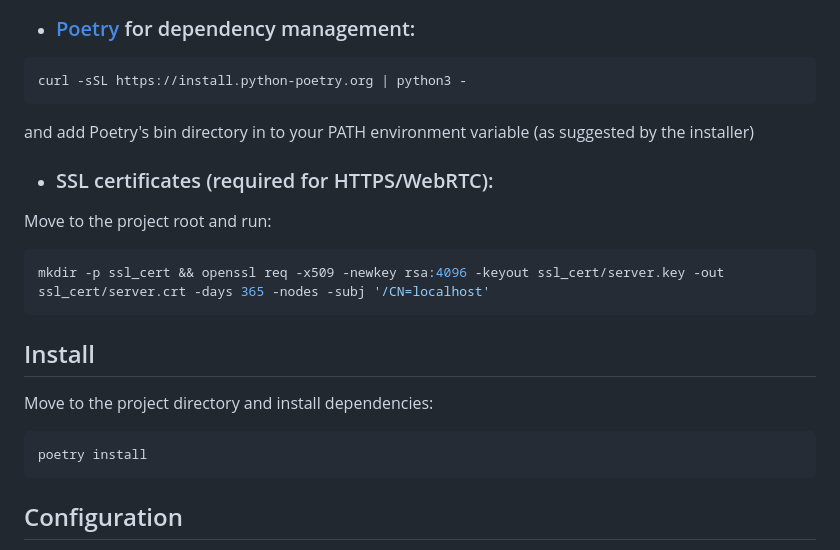
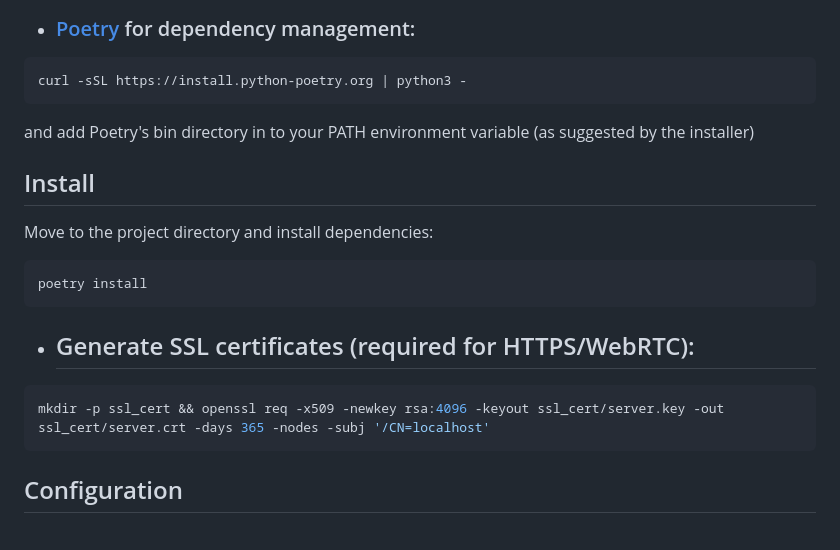
Before and after one commit to vladfatu/telerobot, a Markdown page: README.md, the part around the change. Rendered like a GitHub page.

````diff
--- a/README.md
+++ b/README.md
@@ -12,17 +12,18 @@ I only tested with Quest 3, but it should work with Quest 2 as well. If you have
 curl -sSL https://install.python-poetry.org | python3 -
 ```
 and add Poetry's bin directory in to your PATH environment variable (as suggested by the installer)
-- ### SSL certificates (required for HTTPS/WebRTC):
-Move to the project root and run:
-```bash
-mkdir -p ssl_cert && openssl req -x509 -newkey rsa:4096 -keyout ssl_cert/server.key -out ssl_cert/server.crt -days 365 -nodes -subj '/CN=localhost'
-```
 
 ## Install
 
 Move to the project directory and install dependencies:
 ```bash
 poetry install
+```
+
+- ## Generate SSL certificates (required for HTTPS/WebRTC):
+
+```bash
+mkdir -p ssl_cert && openssl req -x509 -newkey rsa:4096 -keyout ssl_cert/server.key -out ssl_cert/server.crt -days 365 -nodes -subj '/CN=localhost'
 ```
 
 ## Configuration
````
